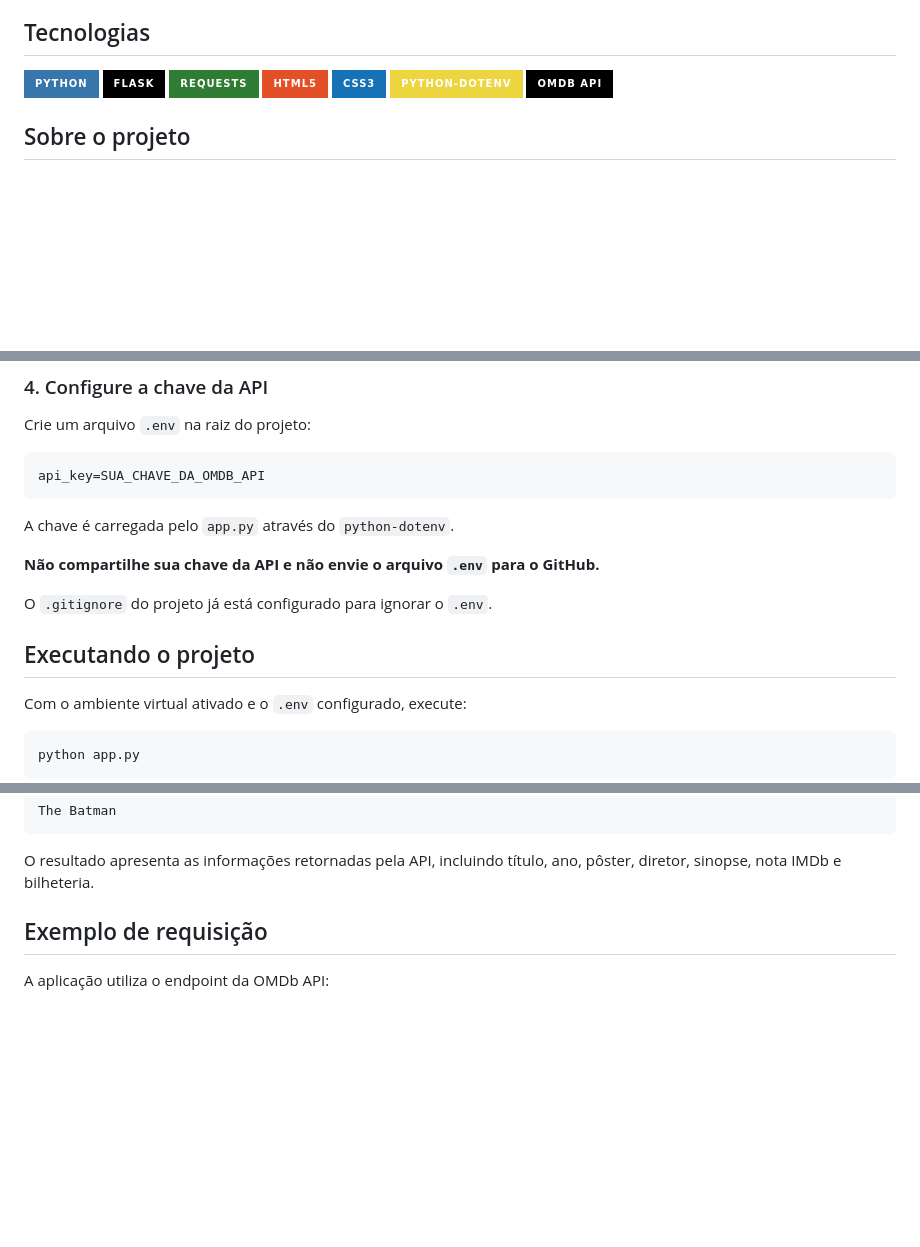
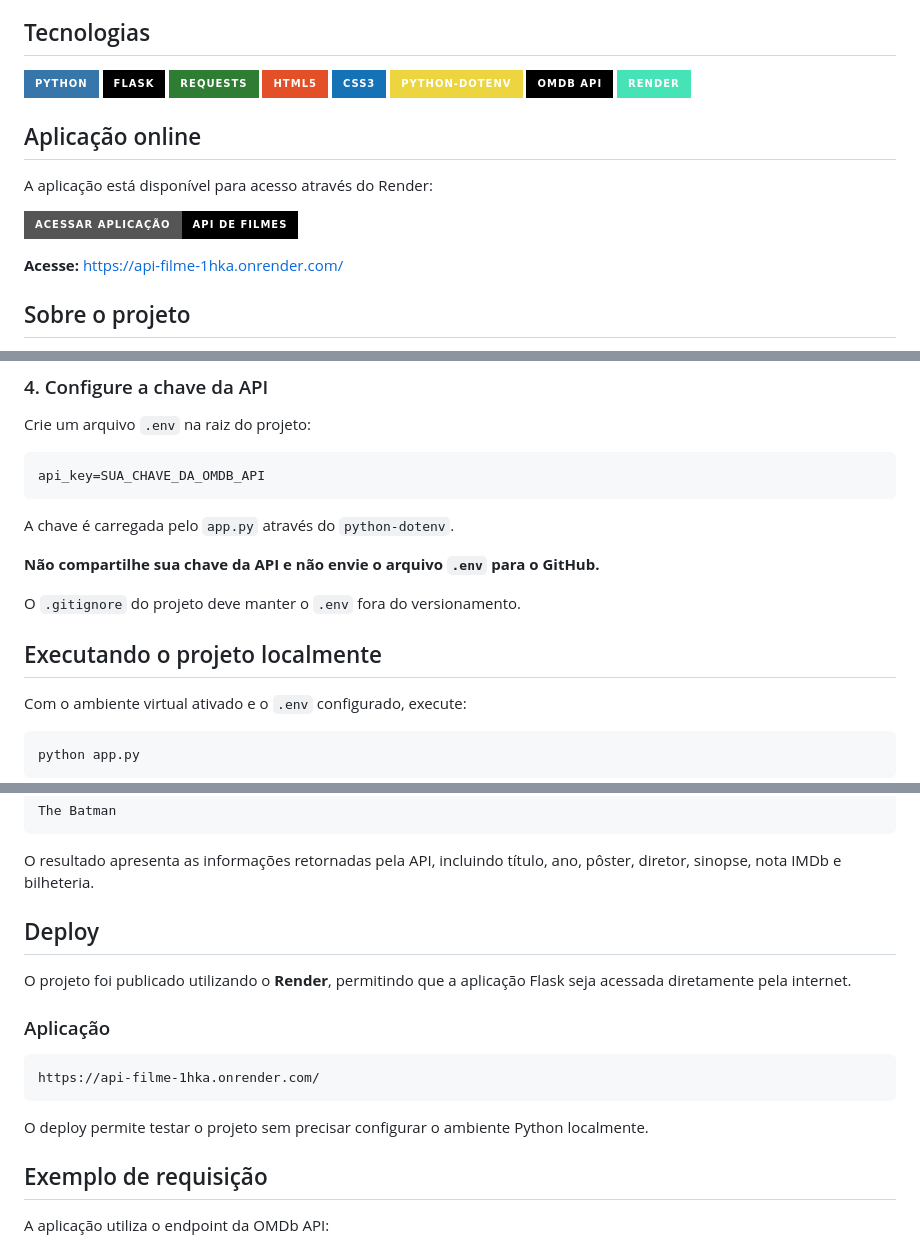
Before and after one commit to leonardodiello/API_filme, a Markdown page: README.md, 3 parts joined by grey strips. GitHub-like rendering; badges without logos; blank space fills up the shorter version.

Commit message:
Update README with deployment details and Render badge
Added Render badge and deployment information to README.

````diff
--- a/README.md
+++ b/README.md
@@ -13,6 +13,15 @@ O usuário informa o título de um filme e a aplicação realiza uma requisiçã
 ![CSS3](https://img.shields.io/badge/CSS3-1572B6?style=for-the-badge\&logo=css3\&logoColor=white)
 ![python-dotenv](https://img.shields.io/badge/python--dotenv-ECD53F?style=for-the-badge\&logo=python\&logoColor=black)
 ![OMDb API](https://img.shields.io/badge/OMDb%20API-000000?style=for-the-badge)
+![Render](https://img.shields.io/badge/Render-46E3B7?style=for-the-badge\&logo=render\&logoColor=black)
+
+## Aplicação online
+
+A aplicação está disponível para acesso através do Render:
+
+[![Acessar aplicação](https://img.shields.io/badge/Acessar%20Aplicação-API%20de%20Filmes-000000?style=for-the-badge)](https://api-filme-1hka.onrender.com/)
+
+**Acesse:** https://api-filme-1hka.onrender.com/
 
 ## Sobre o projeto
 
@@ -152,9 +162,9 @@ A chave é carregada pelo `app.py` através do `python-dotenv`.
 
 **Não compartilhe sua chave da API e não envie o arquivo `.env` para o GitHub.**
 
-O `.gitignore` do projeto já está configurado para ignorar o `.env`.
+O `.gitignore` do projeto deve manter o `.env` fora do versionamento.
 
-## Executando o projeto
+## Executando o projeto localmente
 
 Com o ambiente virtual ativado e o `.env` configurado, execute:
 
@@ -186,6 +196,18 @@ The Batman
 ```
 
 O resultado apresenta as informações retornadas pela API, incluindo título, ano, pôster, diretor, sinopse, nota IMDb e bilheteria.
+
+## Deploy
+
+O projeto foi publicado utilizando o **Render**, permitindo que a aplicação Flask seja acessada diretamente pela internet.
+
+### Aplicação
+
+```text
+https://api-filme-1hka.onrender.com/
+```
+
+O deploy permite testar o projeto sem precisar configurar o ambiente Python localmente.
 
 ## Exemplo de requisição
 
````
Also changed, not shown: other parts of README.md (+3 -1 lines).
